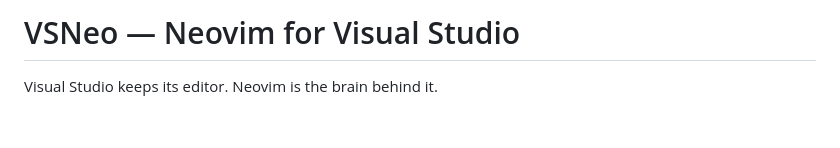
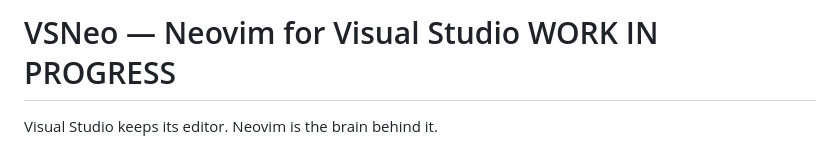
Before and after one commit to knilecrack/VSNeo, a Markdown page: README.md, the part around the change. GitHub-like rendering; blank space fills up the shorter version.

Commit message:
Update README to indicate project is a work in progress

```diff
--- a/README.md
+++ b/README.md
@@ -1,4 +1,4 @@
-# VSNeo — Neovim for Visual Studio
+# VSNeo — Neovim for Visual Studio WORK IN PROGRESS
 
 Visual Studio keeps its editor. Neovim is the brain behind it.
 
```
